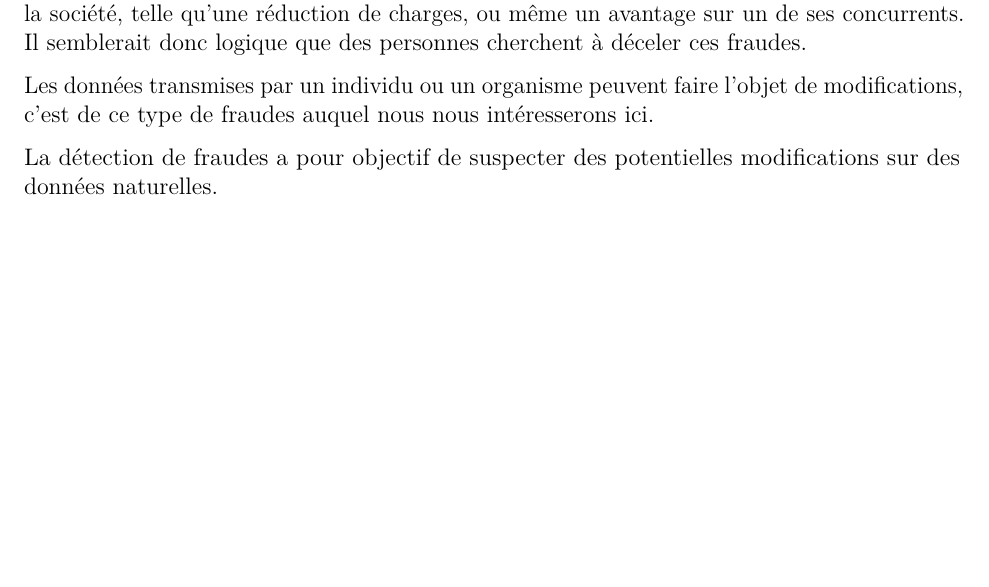
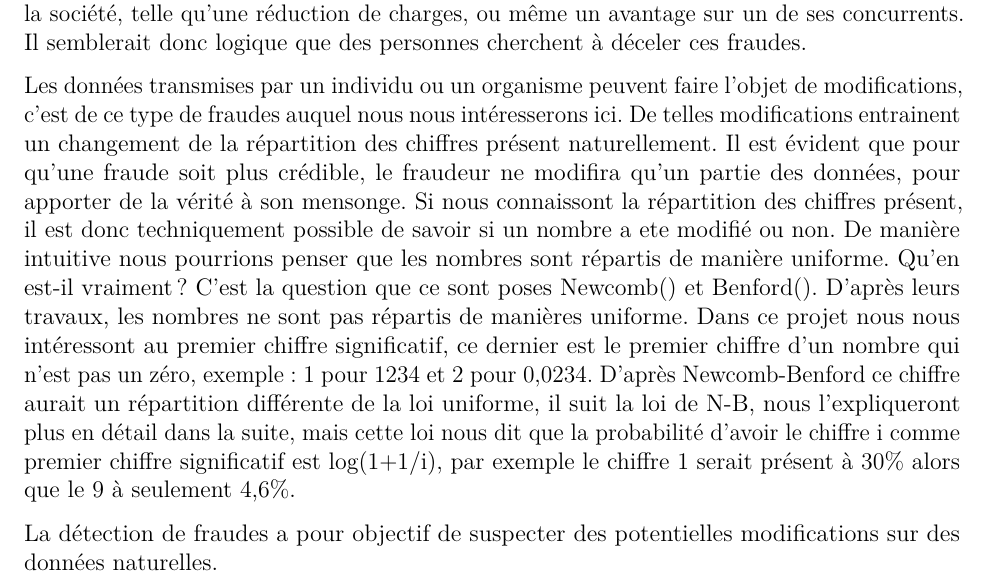
Before and after one commit to Poncheele/LesNumeros, an R Markdown document (Projet/Detection_Fraudes_Loi_Benford.Rmd): part of page 2 of 2, cut so that both start at the same text, the shorter picture padded with empty space. Rendered offline with R 4.5, knitr and Pandoc, then LaTeX, with nearby package versions.

Commit message:
breve continuation de l'intro

```diff
--- a/Projet/Detection_Fraudes_Loi_Benford.Rmd
+++ b/Projet/Detection_Fraudes_Loi_Benford.Rmd
@@ -29,10 +29,13 @@ knitr::opts_chunk$set(echo = TRUE)
 &nbsp;
 La fraude est une pratique répandue dans de nombreux domaines. Il peut être tentant pour un être humain de tricher, si cela peut impliquer pour lui une position plus confortable dans la société, telle qu'une réduction de charges, ou même un avantage sur un de ses concurrents. Il semblerait donc logique que des personnes cherchent à déceler ces fraudes.
 
-Les données transmises par un individu ou un organisme peuvent faire l'objet de modifications, c'est de ce type de fraudes auquel nous nous intéresserons ici.
+Les données transmises par un individu ou un organisme peuvent faire l'objet de modifications, c'est de ce type de fraudes auquel nous nous intéresserons ici. De telles modifications entrainent un changement de la répartition des chiffres présent naturellement. Il est évident que pour qu'une fraude soit plus crédible, le fraudeur ne modifira qu'un partie des données, pour apporter de la vérité à son mensonge. Si nous connaissont la répartition des chiffres présent, il est donc techniquement possible de savoir si un nombre a ete modifié ou non.
+De manière intuitive nous pourrions penser que les nombres sont répartis de manière uniforme. Qu'en est-il vraiment ? C'est la question que ce sont poses Newcomb() et Benford(). D'après leurs travaux, les nombres ne sont pas répartis de manières uniforme.
+Dans ce projet nous nous intéressont au premier chiffre significatif, ce dernier est le premier chiffre d'un nombre qui n'est pas un zéro, exemple: 1 pour 1234 et 2 pour 0,0234. D'après Newcomb-Benford ce chiffre aurait un répartition différente de la loi uniforme, il suit la loi de N-B, nous l'expliqueront plus en détail dans la suite, mais cette loi nous dit que la probabilité d'avoir le chiffre i comme premier chiffre significatif est log(1+1/i), par exemple le chiffre 1 serait présent à 30% alors que le 9 à seulement 4,6%.
+
+
 
 La détection de fraudes a pour objectif de suspecter des potentielles modifications sur des données naturelles.
-
 
 
 La loi de Newcomb-Benford ou
```
